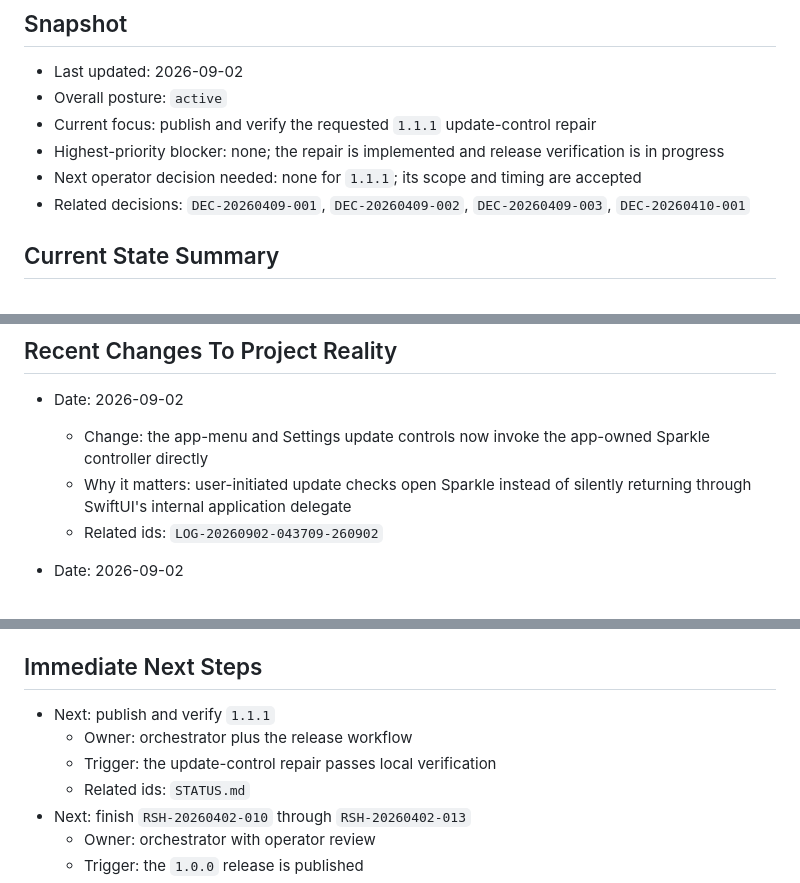
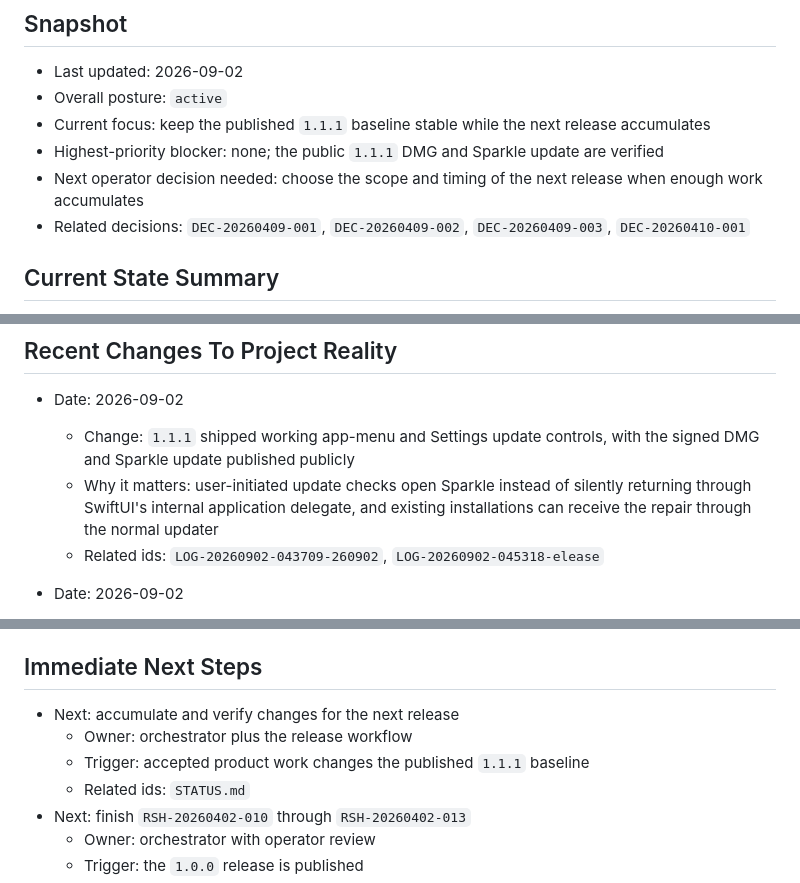
Before and after one commit to LPFchan/Markfops, a Markdown page: records/STATUS.md, 3 parts joined by grey strips. GitHub-like rendering.

Commit message:
Record the v1.1.1 release
timestamp: 2026-09-02 04-55-48 KST
changes:
- recorded v1.1.1 as the verified public baseline
- moved the current focus from release execution to maintaining the published baseline
rationale:
- canonical status should match the released DMG, installed public build, and signed Sparkle update
checks:
- GitHub Actions release run 33551627612 succeeded
- public Markfops-v1.1.1.dmg checksum, disk image, version, signature, and launch verification
- live Sparkle appcast advertises signed v1.1.1 update
- public DMG build installed in /Applications

project: markfops
agent: codex-release-1-1-1-20260902
role: orchestrator
commit: LOG-20260902-045548-260902

```diff
--- a/records/STATUS.md
+++ b/records/STATUS.md
@@ -8,9 +8,9 @@ Do not use it as a transcript or a scratchpad.
 
 - Last updated: 2026-09-02
 - Overall posture: `active`
-- Current focus: publish and verify the requested `1.1.1` update-control repair
-- Highest-priority blocker: none; the repair is implemented and release verification is in progress
-- Next operator decision needed: none for `1.1.1`; its scope and timing are accepted
+- Current focus: keep the published `1.1.1` baseline stable while the next release accumulates
+- Highest-priority blocker: none; the public `1.1.1` DMG and Sparkle update are verified
+- Next operator decision needed: choose the scope and timing of the next release when enough work accumulates
 - Related decisions: `DEC-20260409-001`, `DEC-20260409-002`, `DEC-20260409-003`, `DEC-20260410-001`
 
 ## Current State Summary
@@ -44,9 +44,9 @@ Markfops is a working native macOS Markdown app with XcodeGen project generation
 ## Recent Changes To Project Reality
 
 - Date: 2026-09-02
-  - Change: the app-menu and Settings update controls now invoke the app-owned Sparkle controller directly
-  - Why it matters: user-initiated update checks open Sparkle instead of silently returning through SwiftUI's internal application delegate
-  - Related ids: `LOG-20260902-043709-260902`
+  - Change: `1.1.1` shipped working app-menu and Settings update controls, with the signed DMG and Sparkle update published publicly
+  - Why it matters: user-initiated update checks open Sparkle instead of silently returning through SwiftUI's internal application delegate, and existing installations can receive the repair through the normal updater
+  - Related ids: `LOG-20260902-043709-260902`, `LOG-20260902-045318-elease`
 
 - Date: 2026-09-02
   - Change: `1.1.0` shipped reliable input-method composition and visible font fallback, with the signed DMG and Sparkle update published publicly
@@ -118,9 +118,9 @@ Markfops is a working native macOS Markdown app with XcodeGen project generation
 
 ## Immediate Next Steps
 
-- Next: publish and verify `1.1.1`
+- Next: accumulate and verify changes for the next release
   - Owner: orchestrator plus the release workflow
-  - Trigger: the update-control repair passes local verification
+  - Trigger: accepted product work changes the published `1.1.1` baseline
   - Related ids: `STATUS.md`
 - Next: finish `RSH-20260402-010` through `RSH-20260402-013`
   - Owner: orchestrator with operator review
```
Also changed, not shown: other parts of records/STATUS.md (+1 -1 lines).
